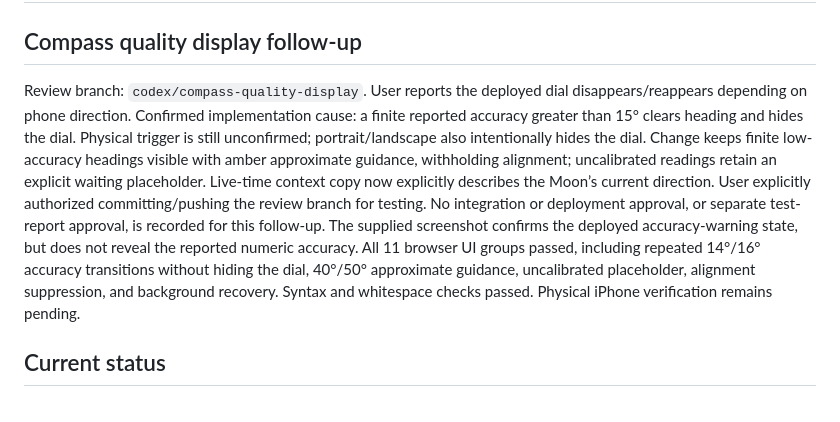
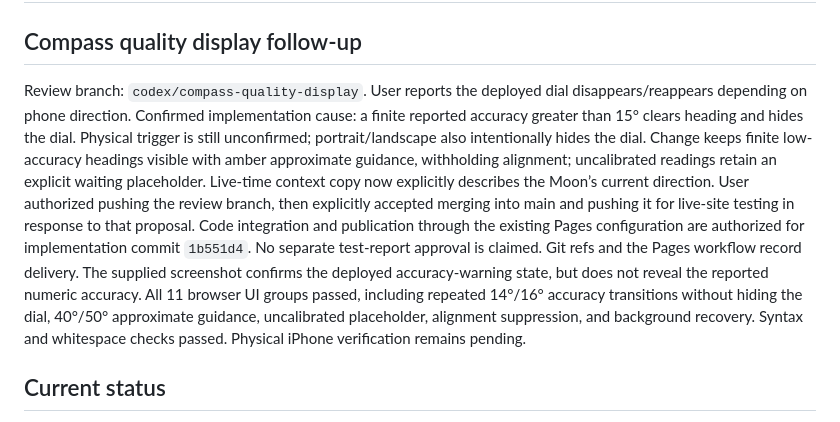
Before and after one commit to casturm/moon-finder, a Markdown page: docs/work-board.md, the part around the change. Rendered like a GitHub page.

Commit message:
Record approval to publish compass display fix

```diff
--- a/docs/work-board.md
+++ b/docs/work-board.md
@@ -2,7 +2,7 @@
 
 ## Compass quality display follow-up
 
-Review branch: `codex/compass-quality-display`. User reports the deployed dial disappears/reappears depending on phone direction. Confirmed implementation cause: a finite reported accuracy greater than 15° clears heading and hides the dial. Physical trigger is still unconfirmed; portrait/landscape also intentionally hides the dial. Change keeps finite low-accuracy headings visible with amber approximate guidance, withholding alignment; uncalibrated readings retain an explicit waiting placeholder. Live-time context copy now explicitly describes the Moon’s current direction. User explicitly authorized committing/pushing the review branch for testing. No integration or deployment approval, or separate test-report approval, is recorded for this follow-up. The supplied screenshot confirms the deployed accuracy-warning state, but does not reveal the reported numeric accuracy. All 11 browser UI groups passed, including repeated 14°/16° accuracy transitions without hiding the dial, 40°/50° approximate guidance, uncalibrated placeholder, alignment suppression, and background recovery. Syntax and whitespace checks passed. Physical iPhone verification remains pending.
+Review branch: `codex/compass-quality-display`. User reports the deployed dial disappears/reappears depending on phone direction. Confirmed implementation cause: a finite reported accuracy greater than 15° clears heading and hides the dial. Physical trigger is still unconfirmed; portrait/landscape also intentionally hides the dial. Change keeps finite low-accuracy headings visible with amber approximate guidance, withholding alignment; uncalibrated readings retain an explicit waiting placeholder. Live-time context copy now explicitly describes the Moon’s current direction. User authorized pushing the review branch, then explicitly accepted merging into main and pushing it for live-site testing in response to that proposal. Code integration and publication through the existing Pages configuration are authorized for implementation commit `1b551d4`. No separate test-report approval is claimed. Git refs and the Pages workflow record delivery. The supplied screenshot confirms the deployed accuracy-warning state, but does not reveal the reported numeric accuracy. All 11 browser UI groups passed, including repeated 14°/16° accuracy transitions without hiding the dial, 40°/50° approximate guidance, uncalibrated placeholder, alignment suppression, and background recovery. Syntax and whitespace checks passed. Physical iPhone verification remains pending.
 
 ## Current status
 
```
